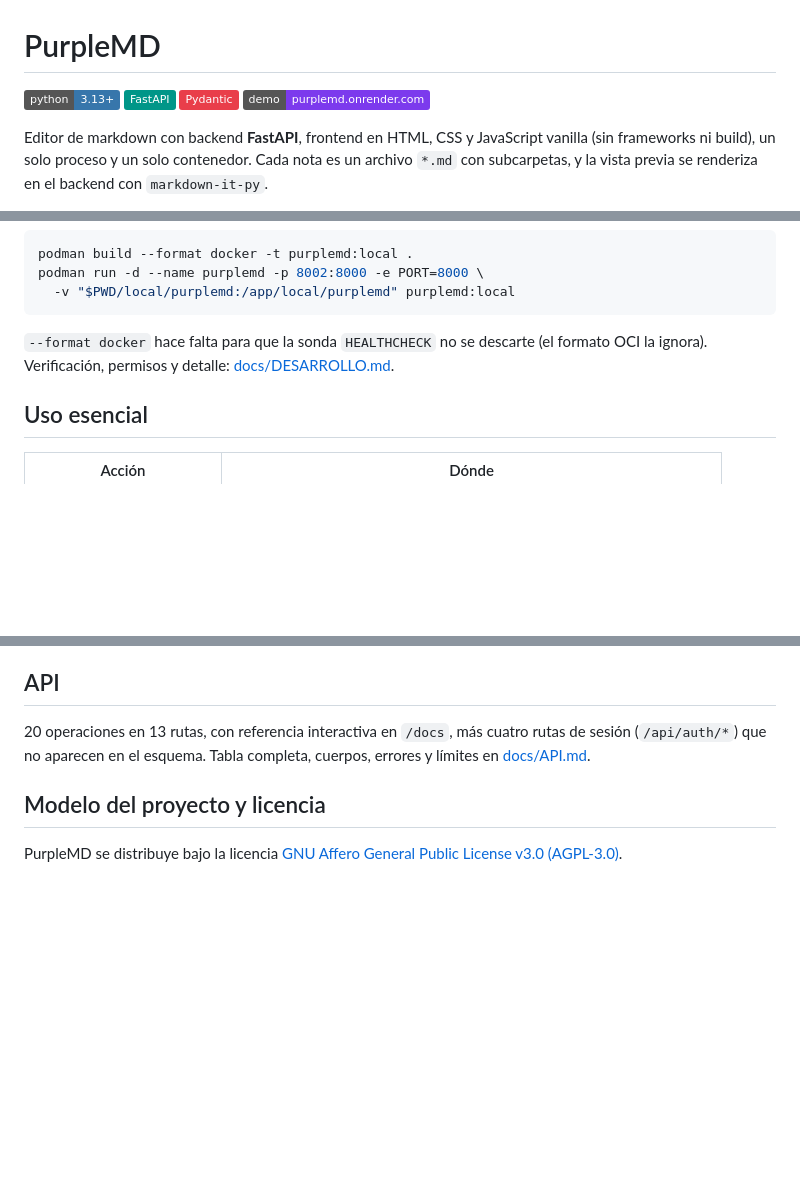
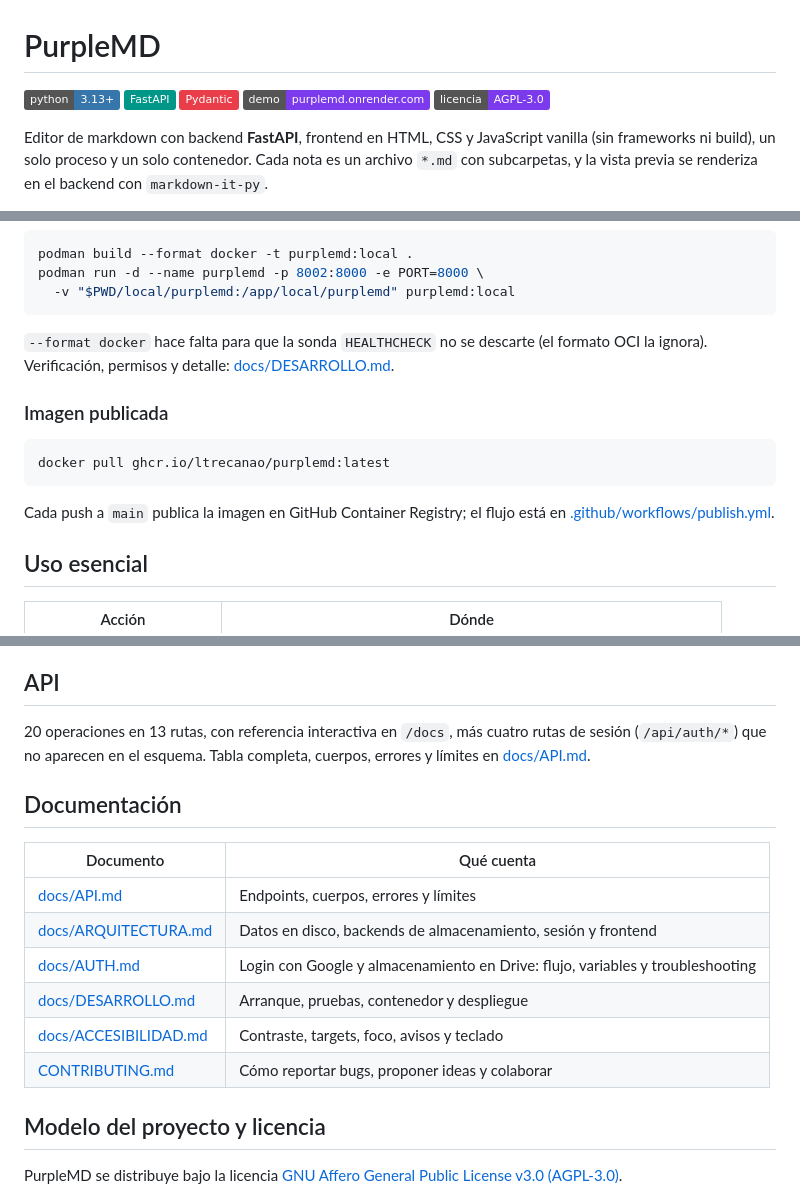
Before and after one commit to ltrecanao/purplemd, a Markdown page: README.md, 3 parts joined by grey strips. Rendered like a GitHub page; badges without logos; blank space fills up the shorter version.

Commit message:
docs: sección Documentación, imagen publicada y badge de licencia en la README

````diff
--- a/README.md
+++ b/README.md
@@ -4,6 +4,7 @@
 [![FastAPI](https://img.shields.io/badge/FastAPI-009688?logo=fastapi&logoColor=white)](https://fastapi.tiangolo.com/)
 [![Pydantic](https://img.shields.io/badge/Pydantic-E93E4A?logo=pydantic&logoColor=white)](https://docs.pydantic.dev/)
 [![Demo](https://img.shields.io/badge/demo-purplemd.onrender.com-7C3AED)](https://purplemd.onrender.com/)
+[![Licencia](https://img.shields.io/badge/licencia-AGPL--3.0-7C3AED)](LICENSE)
 
 Editor de markdown con backend **FastAPI**, frontend en HTML, CSS y
 JavaScript vanilla (sin frameworks ni build), un solo proceso y un solo
@@ -143,6 +144,15 @@ podman run -d --name purplemd -p 8002:8000 -e PORT=8000 \
 descarte (el formato OCI la ignora). Verificación, permisos y detalle:
 [docs/DESARROLLO.md](docs/DESARROLLO.md#contenedor).
 
+### Imagen publicada
+
+```bash
+docker pull ghcr.io/ltrecanao/purplemd:latest
+```
+
+Cada push a `main` publica la imagen en GitHub Container Registry; el flujo
+está en [.github/workflows/publish.yml](.github/workflows/publish.yml).
+
 ## Uso esencial
 
 | Acción | Dónde |
@@ -183,6 +193,17 @@ cuatro rutas de sesión (`/api/auth/*`) que no aparecen en el esquema.
 Tabla completa, cuerpos, errores y límites en
 [docs/API.md](docs/API.md).
 
+## Documentación
+
+| Documento | Qué cuenta |
+|---|---|
+| [docs/API.md](docs/API.md) | Endpoints, cuerpos, errores y límites |
+| [docs/ARQUITECTURA.md](docs/ARQUITECTURA.md) | Datos en disco, backends de almacenamiento, sesión y frontend |
+| [docs/AUTH.md](docs/AUTH.md) | Login con Google y almacenamiento en Drive: flujo, variables y troubleshooting |
+| [docs/DESARROLLO.md](docs/DESARROLLO.md) | Arranque, pruebas, contenedor y despliegue |
+| [docs/ACCESIBILIDAD.md](docs/ACCESIBILIDAD.md) | Contraste, targets, foco, avisos y teclado |
+| [CONTRIBUTING.md](CONTRIBUTING.md) | Cómo reportar bugs, proponer ideas y colaborar |
+
 ## Modelo del proyecto y licencia
 
 PurpleMD se distribuye bajo la licencia
````
